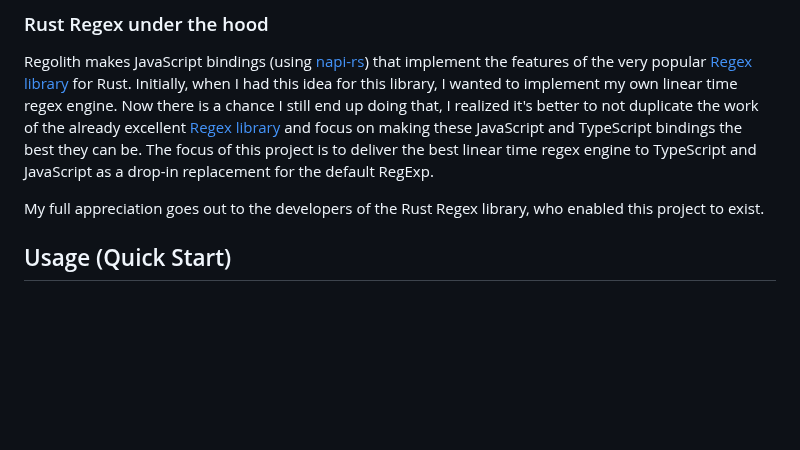
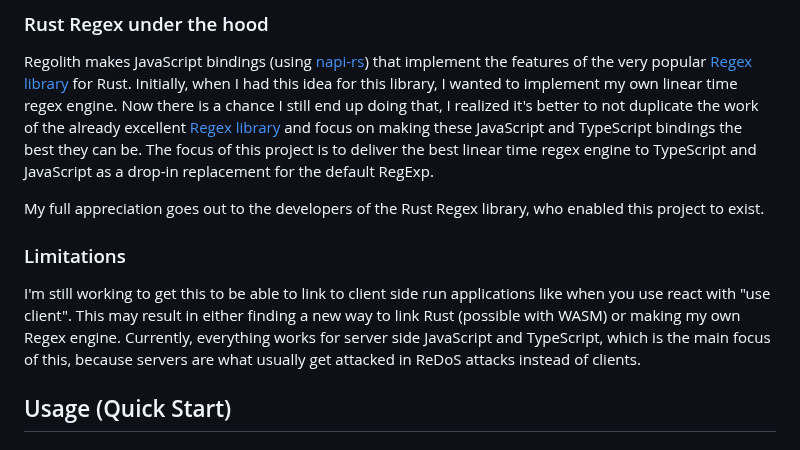
Before and after one commit to JakeRoggenbuck/regolith, a Markdown page: README.md, the part around the change. Drawn GitHub-style; blank space fills up the shorter version.

Commit message:
Add limitations

```diff
--- a/README.md
+++ b/README.md
@@ -91,6 +91,10 @@ Since ReDoS vulnerabilities are hard to spot, there are rather frequent CVEs tha
 Regolith makes JavaScript bindings (using [napi-rs](https://github.com/napi-rs/napi-rs)) that implement the features of the very popular [Regex library](https://docs.rs/regex/latest/regex/) for Rust. Initially, when I had this idea for this library, I wanted to implement my own linear time regex engine. Now there is a chance I still end up doing that, I realized it's better to not duplicate the work of the already excellent [Regex library](https://docs.rs/regex/latest/regex/) and focus on making these JavaScript and TypeScript bindings the best they can be. The focus of this project is to deliver the best linear time regex engine to TypeScript and JavaScript as a drop-in replacement for the default RegExp.
 
 My full appreciation goes out to the developers of the Rust Regex library, who enabled this project to exist.
+
+### Limitations
+
+I'm still working to get this to be able to link to client side run applications like when you use react with "use client". This may result in either finding a new way to link Rust (possible with WASM) or making my own Regex engine. Currently, everything works for server side JavaScript and TypeScript, which is the main focus of this, because servers are what usually get attacked in ReDoS attacks instead of clients.
 
 ## Usage (Quick Start)
 
```
